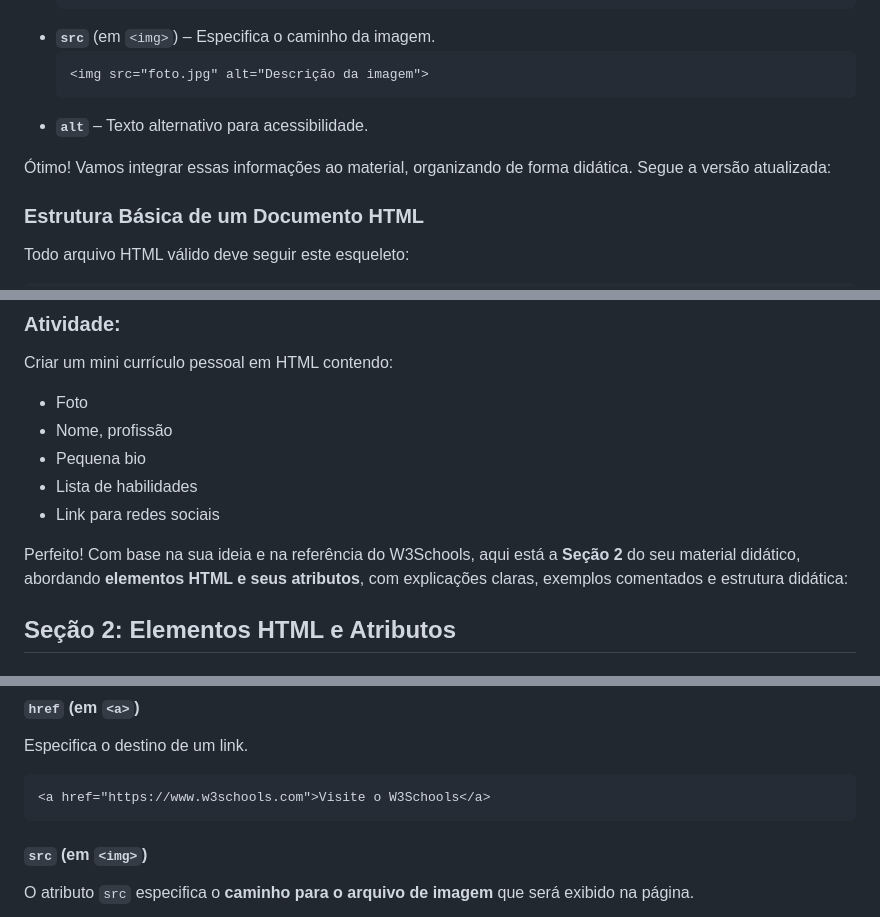
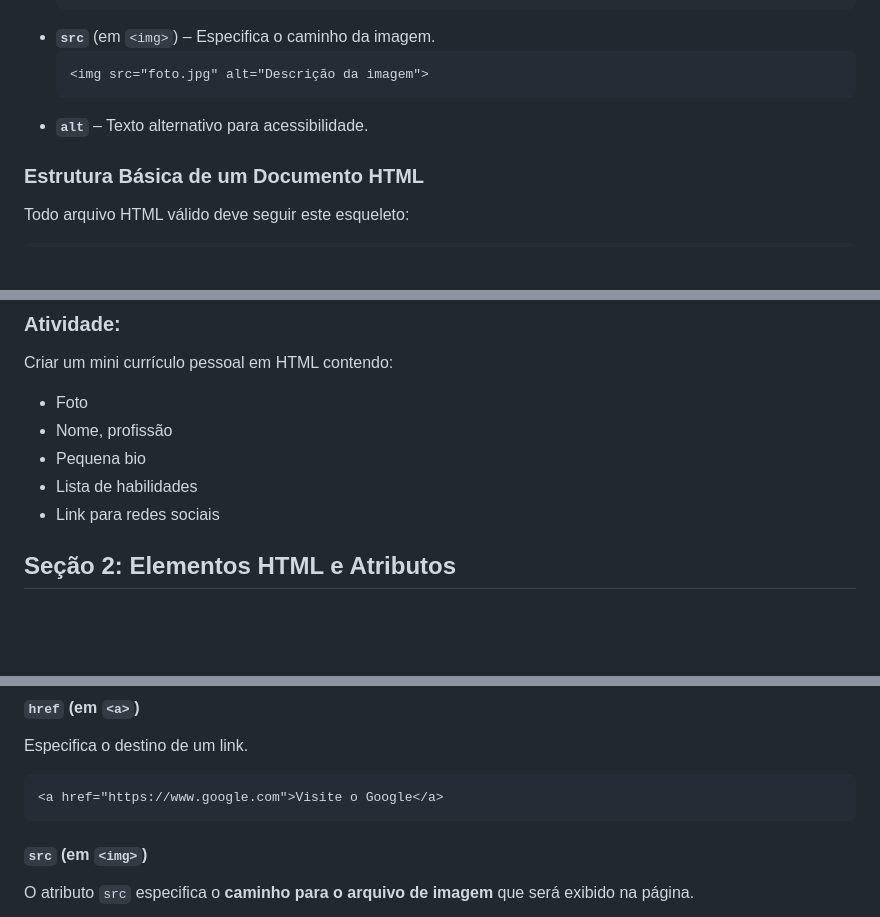
Before and after one commit to Edurequia/Programacao-Para-Web-Java-Spring, a Markdown page: Aula 2 - HTML.md, 3 parts joined by grey strips. GitHub-like rendering; blank space fills up the shorter version.

````diff
--- a/Aula 2 - HTML.md
+++ b/Aula 2 - HTML.md
@@ -69,8 +69,6 @@ Atributos fornecem informações adicionais sobre elementos. Exemplos comuns:
   ```
 - **`alt`** – Texto alternativo para acessibilidade.
 
-Ótimo! Vamos integrar essas informações ao material, organizando de forma didática. Segue a versão atualizada:
-
 
 ### **Estrutura Básica de um Documento HTML**
 Todo arquivo HTML válido deve seguir este esqueleto:
@@ -120,9 +118,6 @@ Criar um mini currículo pessoal em HTML contendo:
 - Lista de habilidades
 - Link para redes sociais
 
-Perfeito! Com base na sua ideia e na referência do W3Schools, aqui está a **Seção 2** do seu material didático, abordando **elementos HTML e seus atributos**, com explicações claras, exemplos comentados e estrutura didática:
-
-
 ## **Seção 2: Elementos HTML e Atributos**
 
 ### **O que é um Elemento HTML?**
@@ -169,7 +164,7 @@ Atributos HTML fornecem **informações adicionais** sobre os elementos. Eles s
 Especifica o destino de um link.
 
 ```html
-<a href="https://www.w3schools.com">Visite o W3Schools</a>
+<a href="https://www.google.com">Visite o Google</a>
 ```
 
 #### `src` (em `<img>`)
````
Also changed, not shown: other parts of Aula 2 - HTML.md (+1 -4 lines).
